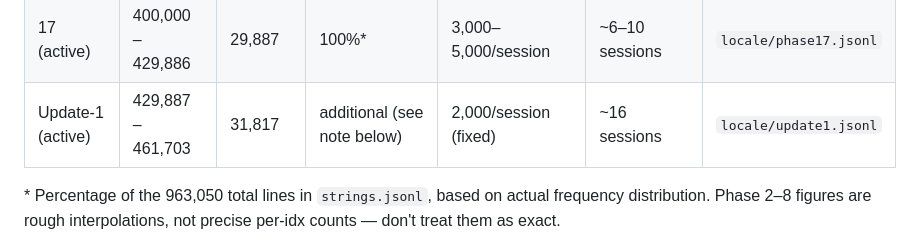
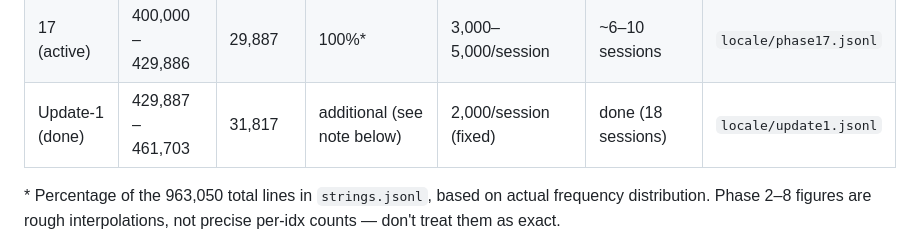
Before and after one commit to oratakashi/where-winds-meet-indonesian-patch, a Markdown page: Obsidian-Vault/progress/Phase-Roadmap.md, the part around the change. Rendered like a GitHub page.

Commit message:
Update phase roadmap

```diff
--- a/Obsidian-Vault/progress/Phase-Roadmap.md
+++ b/Obsidian-Vault/progress/Phase-Roadmap.md
@@ -39,7 +39,7 @@ strings).
 | 15                | 340,000 – 369,999 | 30,000       | ~96.3%                      | 3,000–5,000/session     | ~6–10 sessions        | `locale/phase15.jsonl` |
 | 16                | 370,000 – 399,999 | 30,000       | ~98.7%                      | 3,000–5,000/session     | ~6–10 sessions        | `locale/phase16.jsonl` |
 | 17 (active)       | 400,000 – 429,886 | 29,887       | 100%*                       | 3,000–5,000/session     | ~6–10 sessions        | `locale/phase17.jsonl` |
-| Update-1 (active) | 429,887 – 461,703 | 31,817       | additional (see note below) | 2,000/session (fixed)   | ~16 sessions          | `locale/update1.jsonl` |
+| Update-1 (done)   | 429,887 – 461,703 | 31,817       | additional (see note below) | 2,000/session (fixed)   | done (18 sessions)    | `locale/update1.jsonl` |
 
 \* Percentage of the 963,050 total lines in `strings.jsonl`, based on actual
 frequency distribution. Phase 2–8 figures are rough interpolations, not
```
